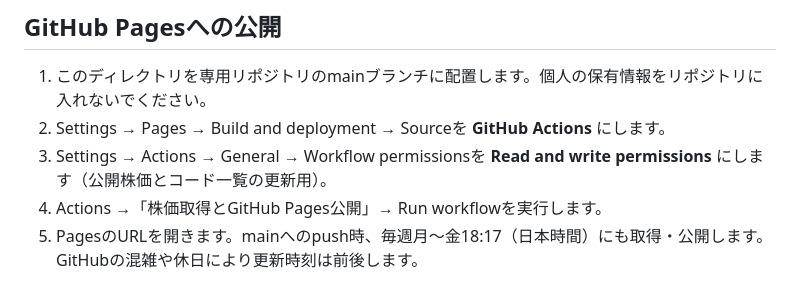
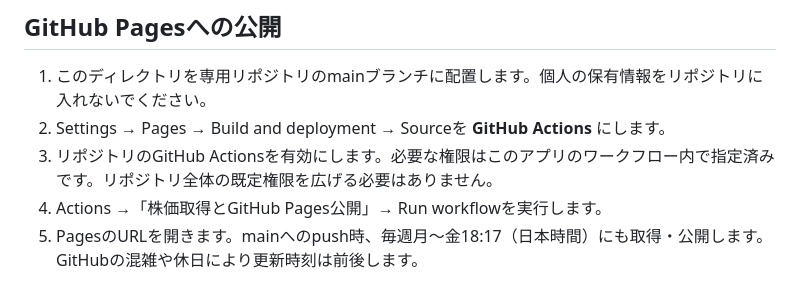
Before and after one commit to Nedrifle/stock-portfolio-dashboard, a Markdown page: README.md, the part around the change. GitHub-like rendering.

Commit message:
Clarify workflow-scoped permissions in setup instructions

```diff
--- a/README.md
+++ b/README.md
@@ -16,7 +16,7 @@ GitHub Pagesで動く日本株の管理アプリ。依存パッケージ不要
 
 1. このディレクトリを専用リポジトリのmainブランチに配置します。個人の保有情報をリポジトリに入れないでください。
 2. Settings → Pages → Build and deployment → Sourceを **GitHub Actions** にします。
-3. Settings → Actions → General → Workflow permissionsを **Read and write permissions** にします（公開株価とコード一覧の更新用）。
+3. リポジトリのGitHub Actionsを有効にします。必要な権限はこのアプリのワークフロー内で指定済みです。リポジトリ全体の既定権限を広げる必要はありません。
 4. Actions →「株価取得とGitHub Pages公開」→ Run workflowを実行します。
 5. PagesのURLを開きます。mainへのpush時、毎週月〜金18:17（日本時間）にも取得・公開します。GitHubの混雑や休日により更新時刻は前後します。
 
```
